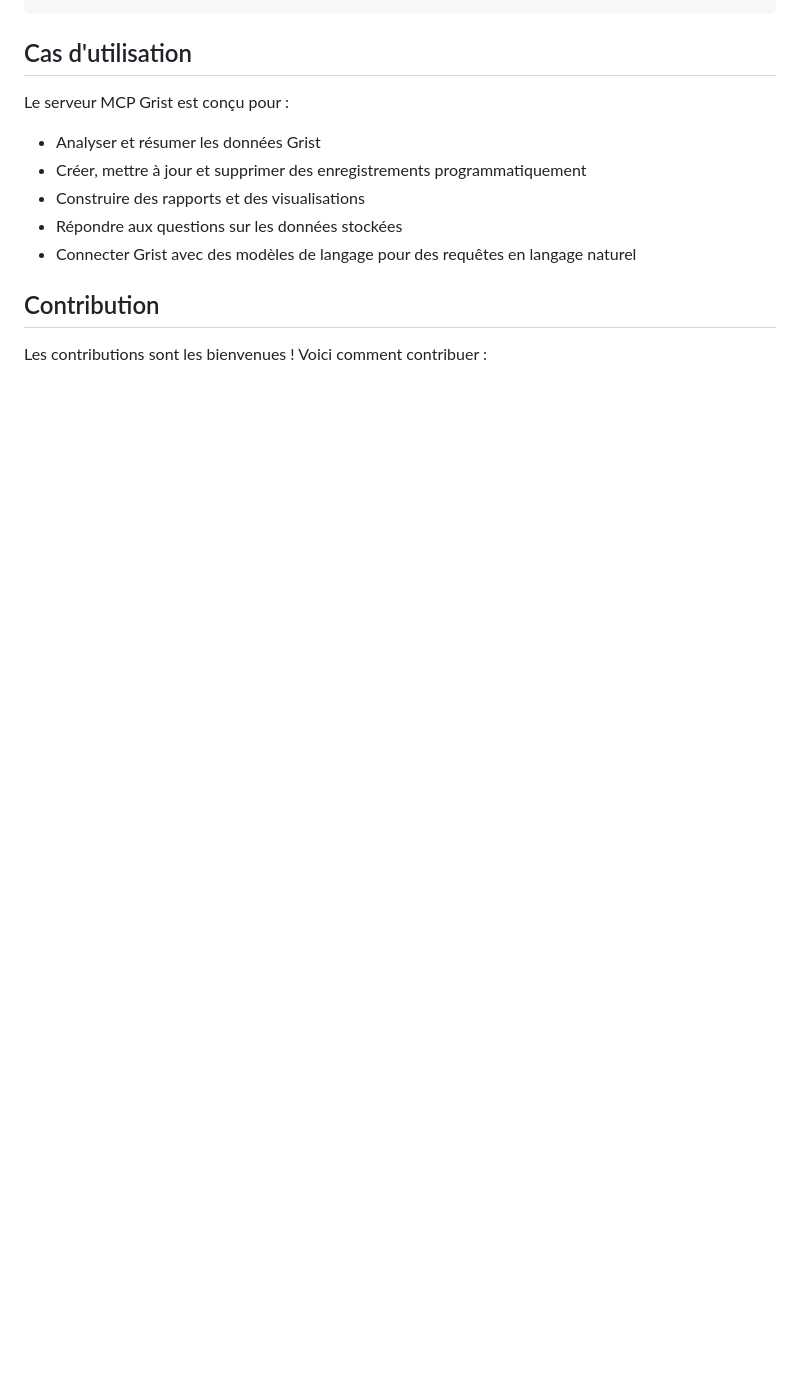
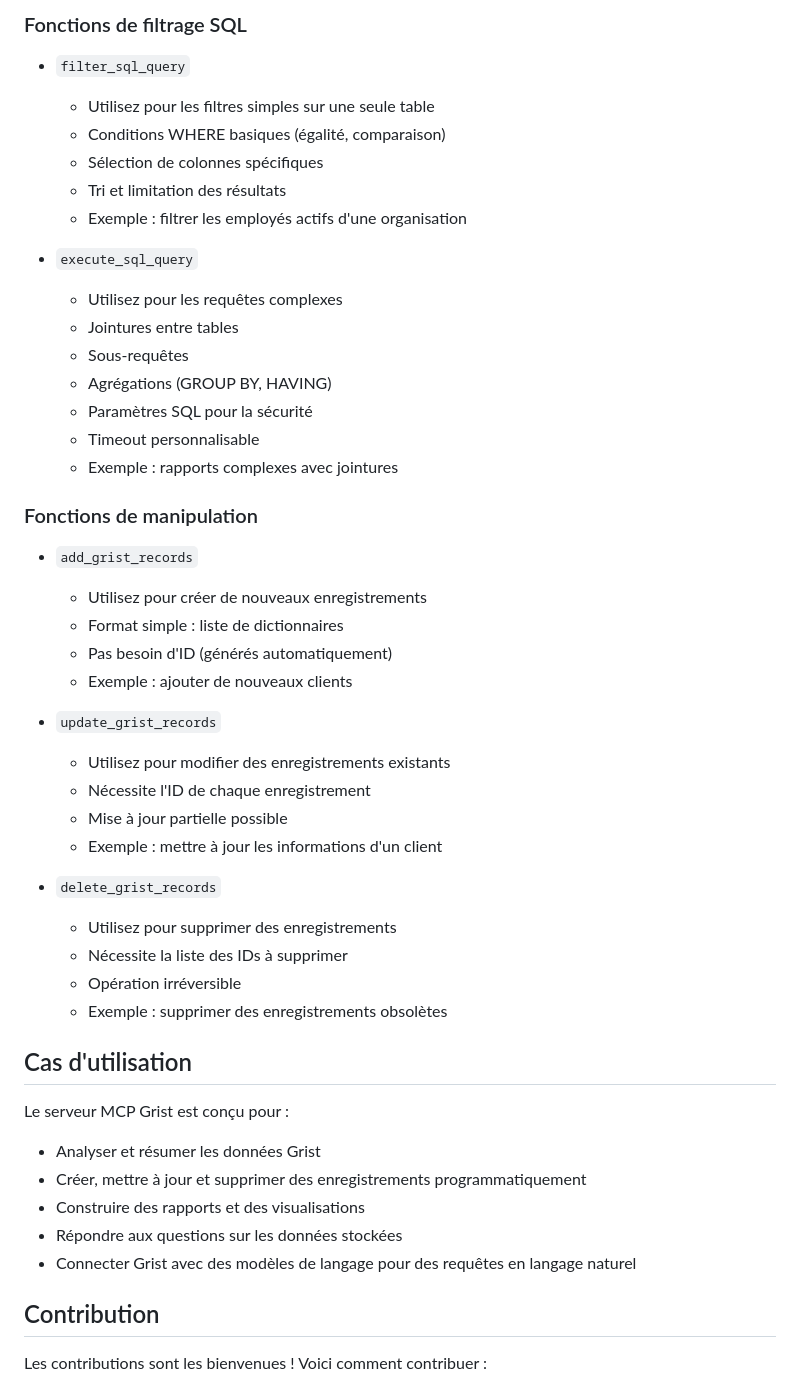
Before and after one commit to nic01asFr/mcp-server-grist, a Markdown page: README.md, the part around the change printed below. Rendered like a GitHub page; blank space fills up the shorter version.

```diff
--- a/README.md
+++ b/README.md
@@ -177,3 +226,38 @@ sql_result = await execute_sql_query(
+### Fonctions de filtrage SQL
+- `filter_sql_query`
+  * Utilisez pour les filtres simples sur une seule table
+  * Conditions WHERE basiques (égalité, comparaison)
+  * Sélection de colonnes spécifiques
+  * Tri et limitation des résultats
+  * Exemple : filtrer les employés actifs d'une organisation
+
+- `execute_sql_query`
+  * Utilisez pour les requêtes complexes
+  * Jointures entre tables
+  * Sous-requêtes
+  * Agrégations (GROUP BY, HAVING)
+  * Paramètres SQL pour la sécurité
+  * Timeout personnalisable
+  * Exemple : rapports complexes avec jointures
+
+### Fonctions de manipulation
+- `add_grist_records`
+  * Utilisez pour créer de nouveaux enregistrements
+  * Format simple : liste de dictionnaires
+  * Pas besoin d'ID (générés automatiquement)
+  * Exemple : ajouter de nouveaux clients
+
+- `update_grist_records`
+  * Utilisez pour modifier des enregistrements existants
+  * Nécessite l'ID de chaque enregistrement
+  * Mise à jour partielle possible
+  * Exemple : mettre à jour les informations d'un client
+
+- `delete_grist_records`
+  * Utilisez pour supprimer des enregistrements
+  * Nécessite la liste des IDs à supprimer
+  * Opération irréversible
+  * Exemple : supprimer des enregistrements obsolètes
 
 ## Cas d'utilisation
 
```
Also changed, not shown: other parts of README.md (+60 -11 lines).
